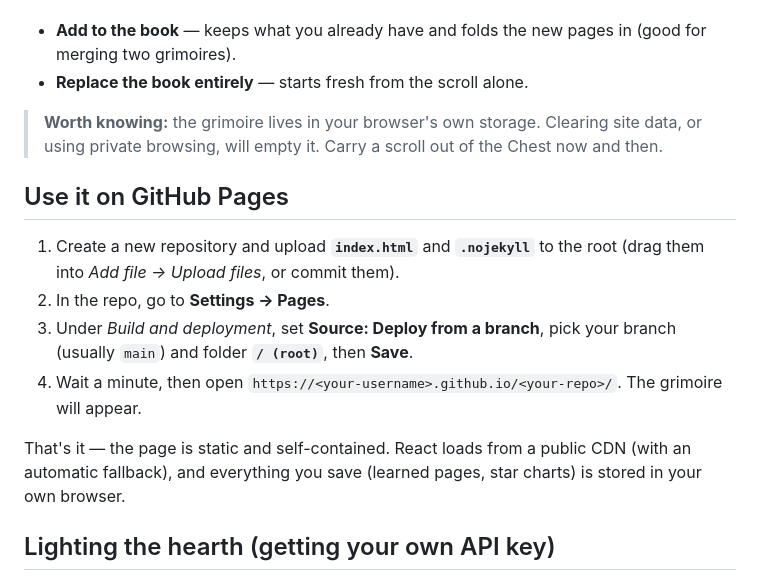
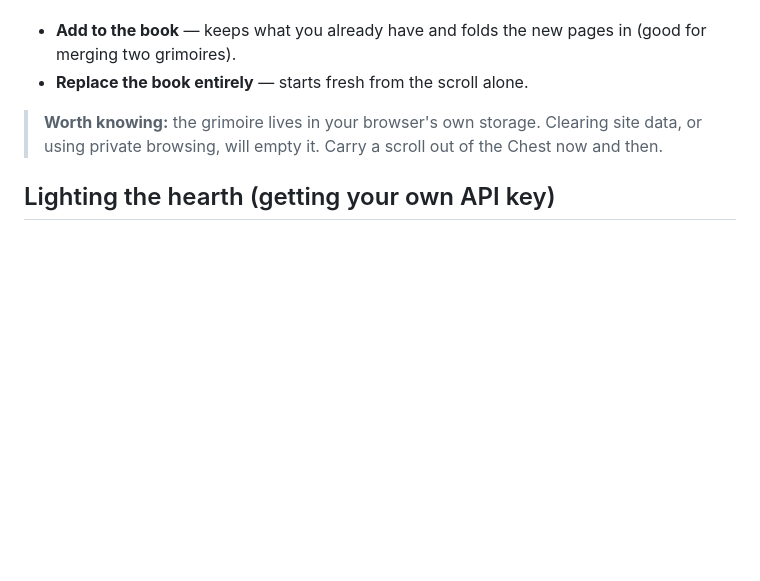
Before and after one commit to dvorsatz/grimoire, a Markdown page: README.md, the part around the change. GitHub-like rendering; blank space fills up the shorter version.

```diff
--- a/README.md
+++ b/README.md
@@ -20,15 +20,6 @@ A cottage-witch grimoire that runs entirely in the browser — no server, no bui
 - **Replace the book entirely** — starts fresh from the scroll alone.
 
 > **Worth knowing:** the grimoire lives in your browser's own storage. Clearing site data, or using private browsing, will empty it. Carry a scroll out of the Chest now and then.
-
-## Use it on GitHub Pages
-
-1. Create a new repository and upload **`index.html`** and **`.nojekyll`** to the root (drag them into *Add file → Upload files*, or commit them).
-2. In the repo, go to **Settings → Pages**.
-3. Under *Build and deployment*, set **Source: Deploy from a branch**, pick your branch (usually `main`) and folder **`/ (root)`**, then **Save**.
-4. Wait a minute, then open `https://<your-username>.github.io/<your-repo>/`. The grimoire will appear.
-
-That's it — the page is static and self-contained. React loads from a public CDN (with an automatic fallback), and everything you save (learned pages, star charts) is stored in your own browser.
 
 ## Lighting the hearth (getting your own API key)
 
```
